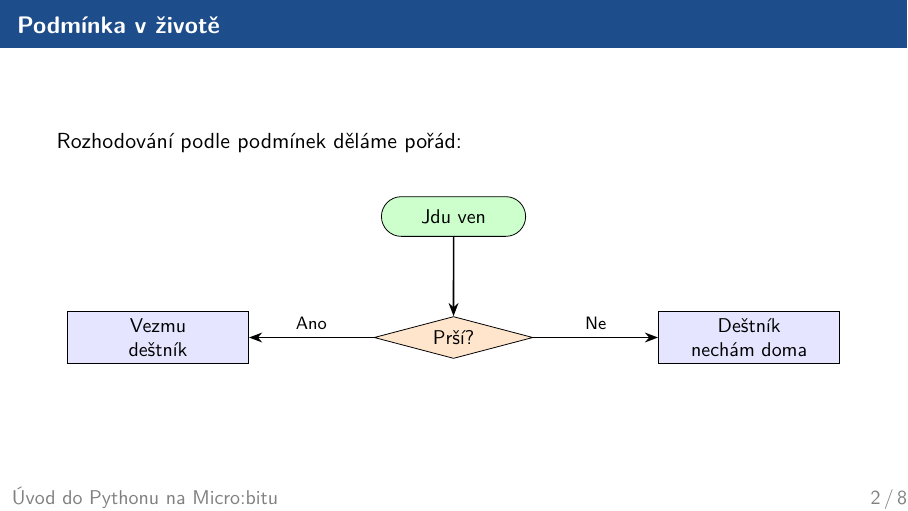
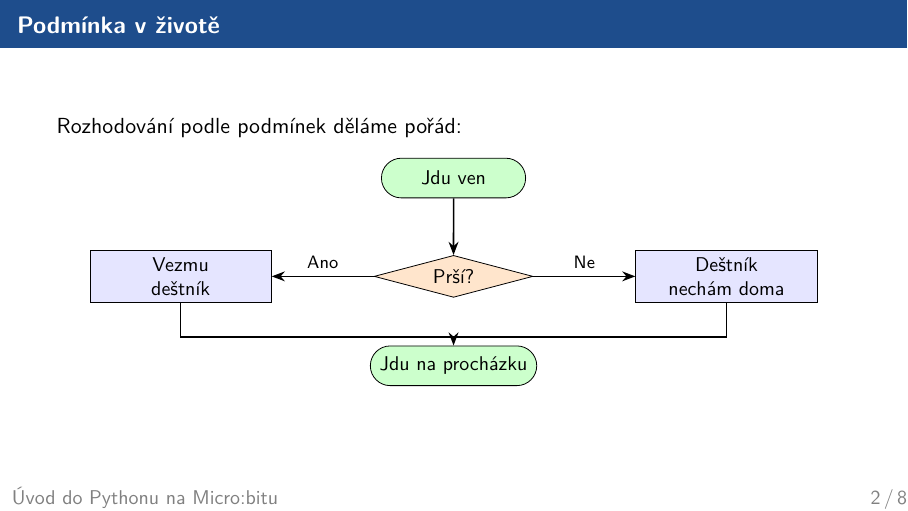
Before and after one commit to mkgymji/pythonIntroMB-student, LaTeX slides (ucitel/lekce03/prezentace.tex): page 2 of 10. Compiled offline with XeLaTeX.

Commit message:
lekce03: flowchart deštník — definovaný konec algoritmů
Obě větve (Ano/Ne) se nyní spojí přes join bod a vedou
do koncové značky "Jdu na procházku" — v souladu s tím,
že algoritmus musí mít definovaný konec.

Co-Authored-By: Claude Sonnet 4.6 <noreply@anthropic.com>

```diff
--- a/ucitel/lekce03/prezentace.tex
+++ b/ucitel/lekce03/prezentace.tex
@@ -16,17 +16,23 @@
 
   Rozhodování podle podmínek děláme pořád:
 
-  \bigskip
   \begin{center}
-  \begin{tikzpicture}[node distance=1.2cm]
-    \node[fc-start]                        (start) {Jdu ven};
-    \node[fc-decision, below=1.4cm of start] (cond)  {Prší?};
-    \node[fc-process,  left=2.2cm of cond] (yes)   {Vezmu\\deštník};
-    \node[fc-process,  right=2.2cm of cond](no)    {Deštník\\nechám doma};
+  \begin{tikzpicture}[node distance=0.9cm]
+    \node[fc-start]                          (start) {Jdu ven};
+    \node[fc-decision, below=1.0cm of start] (cond)  {Prší?};
+    \node[fc-process,  left=1.8cm of cond]  (yes)   {Vezmu\\deštník};
+    \node[fc-process,  right=1.8cm of cond] (no)    {Deštník\\nechám doma};
+    % join bod: na ose cond, pod úrovní větví
+    \coordinate (join) at ($(yes.south -| cond) + (0, -0.6)$);
+    \node[fc-start, below=0.15cm of join]    (end)   {Jdu na procházku};
 
     \draw[fc-arrow] (start) -- (cond);
-    \draw[fc-arrow] (cond)  -- node[above, font=\footnotesize] {Ano} (yes);
-    \draw[fc-arrow] (cond)  -- node[above, font=\footnotesize] {Ne}  (no);
+    \draw[fc-arrow] (cond) -- node[above, font=\footnotesize] {Ano} (yes);
+    \draw[fc-arrow] (cond) -- node[above, font=\footnotesize] {Ne}  (no);
+    % větve se spojí v join bodu (bez šipky), pak jedna šipka dolů
+    \draw[thick] (yes.south) |- (join);
+    \draw[thick] (no.south)  |- (join);
+    \draw[fc-arrow] (join) -- (end);
   \end{tikzpicture}
   \end{center}
 \end{frame}
```
Also changed, not shown: student/lekce03/prezentace.pdf.
